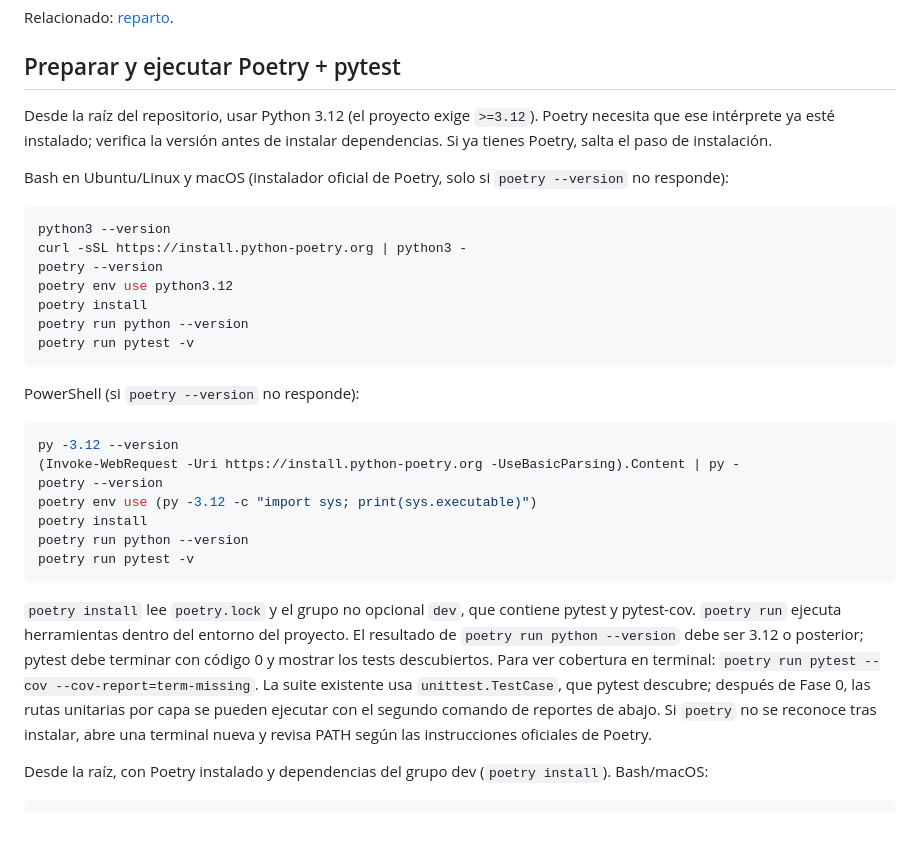
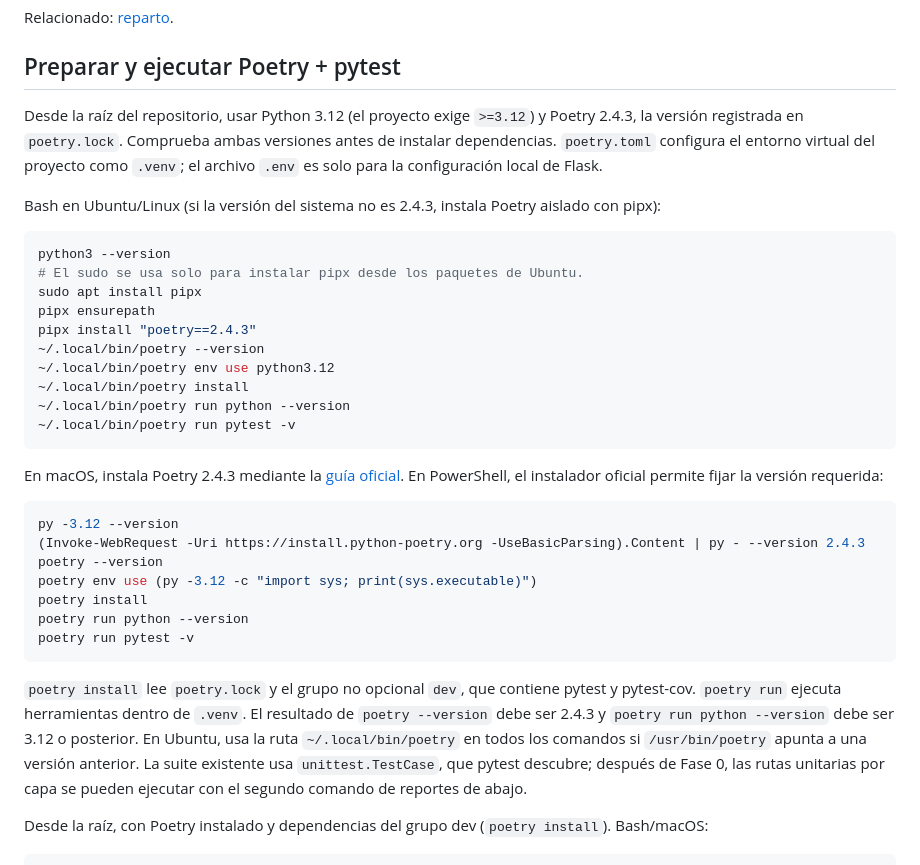
Before and after one commit to MoisesCcaso/ChambeaYa, a Markdown page: .docs/11-reportes-y-entrega.md, the part around the change. Drawn GitHub-style; blank space fills up the shorter version.

````diff
--- a/.docs/11-reportes-y-entrega.md
+++ b/.docs/11-reportes-y-entrega.md
@@ -4,25 +4,28 @@ Relacionado: [reparto](04-reparto-equipo.md).
 
 ## Preparar y ejecutar Poetry + pytest
 
-Desde la raíz del repositorio, usar Python 3.12 (el proyecto exige `>=3.12`). Poetry necesita que ese intérprete ya esté instalado; verifica la versión antes de instalar dependencias. Si ya tienes Poetry, salta el paso de instalación.
+Desde la raíz del repositorio, usar Python 3.12 (el proyecto exige `>=3.12`) y Poetry 2.4.3, la versión registrada en `poetry.lock`. Comprueba ambas versiones antes de instalar dependencias. `poetry.toml` configura el entorno virtual del proyecto como `.venv`; el archivo `.env` es solo para la configuración local de Flask.
 
-Bash en Ubuntu/Linux y macOS (instalador oficial de Poetry, solo si `poetry --version` no responde):
+Bash en Ubuntu/Linux (si la versión del sistema no es 2.4.3, instala Poetry aislado con pipx):
 
 ```bash
 python3 --version
-curl -sSL https://install.python-poetry.org | python3 -
-poetry --version
-poetry env use python3.12
-poetry install
-poetry run python --version
-poetry run pytest -v
+# El sudo se usa solo para instalar pipx desde los paquetes de Ubuntu.
+sudo apt install pipx
+pipx ensurepath
+pipx install "poetry==2.4.3"
+~/.local/bin/poetry --version
+~/.local/bin/poetry env use python3.12
+~/.local/bin/poetry install
+~/.local/bin/poetry run python --version
+~/.local/bin/poetry run pytest -v
 ```
 
-PowerShell (si `poetry --version` no responde):
+En macOS, instala Poetry 2.4.3 mediante la [guía oficial](https://python-poetry.org/docs/#installation). En PowerShell, el instalador oficial permite fijar la versión requerida:
 
 ```powershell
 py -3.12 --version
-(Invoke-WebRequest -Uri https://install.python-poetry.org -UseBasicParsing).Content | py -
+(Invoke-WebRequest -Uri https://install.python-poetry.org -UseBasicParsing).Content | py - --version 2.4.3
 poetry --version
 poetry env use (py -3.12 -c "import sys; print(sys.executable)")
 poetry install
@@ -30,7 +33,7 @@ poetry run python --version
 poetry run pytest -v
 ```
 
-`poetry install` lee `poetry.lock` y el grupo no opcional `dev`, que contiene pytest y pytest-cov. `poetry run` ejecuta herramientas dentro del entorno del proyecto. El resultado de `poetry run python --version` debe ser 3.12 o posterior; pytest debe terminar con código 0 y mostrar los tests descubiertos. Para ver cobertura en terminal: `poetry run pytest --cov --cov-report=term-missing`. La suite existente usa `unittest.TestCase`, que pytest descubre; después de Fase 0, las rutas unitarias por capa se pueden ejecutar con el segundo comando de reportes de abajo. Si `poetry` no se reconoce tras instalar, abre una terminal nueva y revisa PATH según las instrucciones oficiales de Poetry.
+`poetry install` lee `poetry.lock` y el grupo no opcional `dev`, que contiene pytest y pytest-cov. `poetry run` ejecuta herramientas dentro de `.venv`. El resultado de `poetry --version` debe ser 2.4.3 y `poetry run python --version` debe ser 3.12 o posterior. En Ubuntu, usa la ruta `~/.local/bin/poetry` en todos los comandos si `/usr/bin/poetry` apunta a una versión anterior. La suite existente usa `unittest.TestCase`, que pytest descubre; después de Fase 0, las rutas unitarias por capa se pueden ejecutar con el segundo comando de reportes de abajo.
 
 Desde la raíz, con Poetry instalado y dependencias del grupo dev (`poetry install`). Bash/macOS:
 
````
Also changed, not shown: BACKEND.md (+7 -0 lines), README.md (+28 -1 lines).
